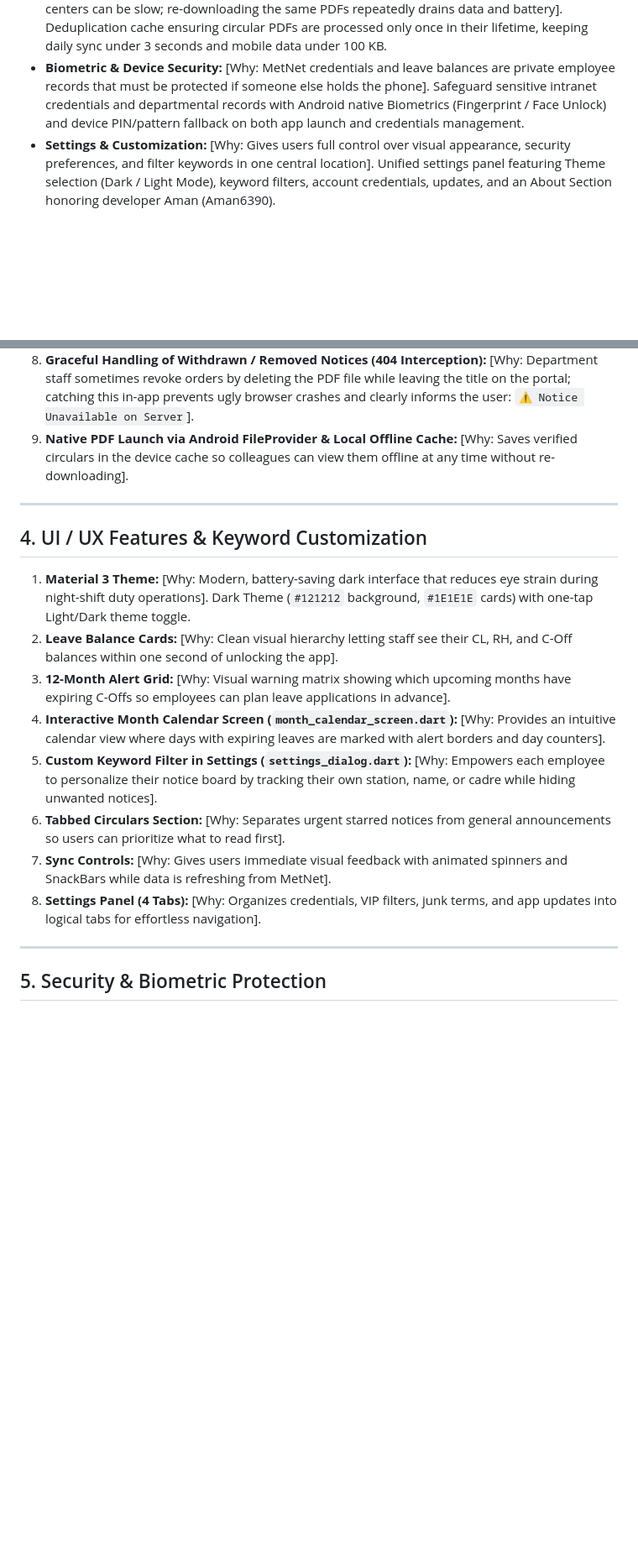
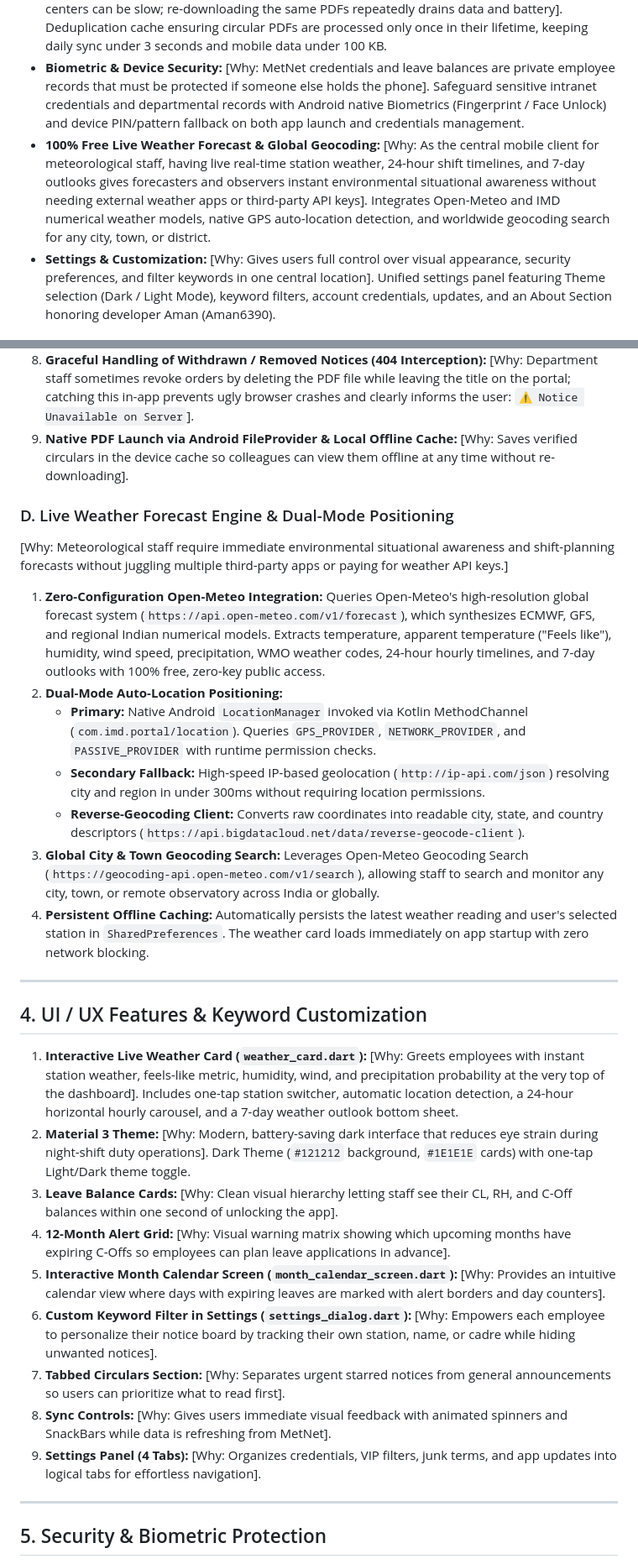
Before and after one commit to Aman6390/imd-portal, a Markdown page: MetNet Scraper+web Dashboard.md, 2 parts joined by grey strips. Shown at 84% size. Rendered like a GitHub page; blank space fills up the shorter version.

Commit message:
docs: update blueprint with live weather architecture, dual-mode GPS positioning & v1.4.1 details

```diff
--- a/MetNet Scraper+web Dashboard.md
+++ b/MetNet Scraper+web Dashboard.md
@@ -33,6 +33,7 @@
 * **Over-The-Air (OTA) Updates:** [Why: Because the app is distributed directly via APK rather than Google Play, users need a smooth way to get updates without manually searching GitHub]. In-app check for new releases and features via GitHub Releases, allowing colleagues to update their installed app seamlessly over the internet.
 * **Never-Download-Twice Cache Registry:** [Why: Mobile networks in regional meteorological centers can be slow; re-downloading the same PDFs repeatedly drains data and battery]. Deduplication cache ensuring circular PDFs are processed only once in their lifetime, keeping daily sync under 3 seconds and mobile data under 100 KB.
 * **Biometric & Device Security:** [Why: MetNet credentials and leave balances are private employee records that must be protected if someone else holds the phone]. Safeguard sensitive intranet credentials and departmental records with Android native Biometrics (Fingerprint / Face Unlock) and device PIN/pattern fallback on both app launch and credentials management.
+* **100% Free Live Weather Forecast & Global Geocoding:** [Why: As the central mobile client for meteorological staff, having live real-time station weather, 24-hour shift timelines, and 7-day outlooks gives forecasters and observers instant environmental situational awareness without needing external weather apps or third-party API keys]. Integrates Open-Meteo and IMD numerical weather models, native GPS auto-location detection, and worldwide geocoding search for any city, town, or district.
 * **Settings & Customization:** [Why: Gives users full control over visual appearance, security preferences, and filter keywords in one central location]. Unified settings panel featuring Theme selection (Dark / Light Mode), keyword filters, account credentials, updates, and an About Section honoring developer Aman (Aman6390).
 
 ---
@@ -124,18 +127,30 @@
 8. **Graceful Handling of Withdrawn / Removed Notices (404 Interception):** [Why: Department staff sometimes revoke orders by deleting the PDF file while leaving the title on the portal; catching this in-app prevents ugly browser crashes and clearly informs the user: `⚠️ Notice Unavailable on Server`].
 9. **Native PDF Launch via Android FileProvider & Local Offline Cache:** [Why: Saves verified circulars in the device cache so colleagues can view them offline at any time without re-downloading].
 
+### D. Live Weather Forecast Engine & Dual-Mode Positioning
+[Why: Meteorological staff require immediate environmental situational awareness and shift-planning forecasts without juggling multiple third-party apps or paying for weather API keys.]
+
+1. **Zero-Configuration Open-Meteo Integration:** Queries Open-Meteo's high-resolution global forecast system (`https://api.open-meteo.com/v1/forecast`), which synthesizes ECMWF, GFS, and regional Indian numerical models. Extracts temperature, apparent temperature ("Feels like"), humidity, wind speed, precipitation, WMO weather codes, 24-hour hourly timelines, and 7-day outlooks with 100% free, zero-key public access.
+2. **Dual-Mode Auto-Location Positioning:**
+   * **Primary:** Native Android `LocationManager` invoked via Kotlin MethodChannel (`com.imd.portal/location`). Queries `GPS_PROVIDER`, `NETWORK_PROVIDER`, and `PASSIVE_PROVIDER` with runtime permission checks.
+   * **Secondary Fallback:** High-speed IP-based geolocation (`http://ip-api.com/json`) resolving city and region in under 300ms without requiring location permissions.
+   * **Reverse-Geocoding Client:** Converts raw coordinates into readable city, state, and country descriptors (`https://api.bigdatacloud.net/data/reverse-geocode-client`).
+3. **Global City & Town Geocoding Search:** Leverages Open-Meteo Geocoding Search (`https://geocoding-api.open-meteo.com/v1/search`), allowing staff to search and monitor any city, town, or remote observatory across India or globally.
+4. **Persistent Offline Caching:** Automatically persists the latest weather reading and user's selected station in `SharedPreferences`. The weather card loads immediately on app startup with zero network blocking.
+
 ---
 
 ## 4. UI / UX Features & Keyword Customization
 
-1. **Material 3 Theme:** [Why: Modern, battery-saving dark interface that reduces eye strain during night-shift duty operations]. Dark Theme (`#121212` background, `#1E1E1E` cards) with one-tap Light/Dark theme toggle.
-2. **Leave Balance Cards:** [Why: Clean visual hierarchy letting staff see their CL, RH, and C-Off balances within one second of unlocking the app].
-3. **12-Month Alert Grid:** [Why: Visual warning matrix showing which upcoming months have expiring C-Offs so employees can plan leave applications in advance].
-4. **Interactive Month Calendar Screen (`month_calendar_screen.dart`):** [Why: Provides an intuitive calendar view where days with expiring leaves are marked with alert borders and day counters].
-5. **Custom Keyword Filter in Settings (`settings_dialog.dart`):** [Why: Empowers each employee to personalize their notice board by tracking their own station, name, or cadre while hiding unwanted notices].
-6. **Tabbed Circulars Section:** [Why: Separates urgent starred notices from general announcements so users can prioritize what to read first].
-7. **Sync Controls:** [Why: Gives users immediate visual feedback with animated spinners and SnackBars while data is refreshing from MetNet].
-8. **Settings Panel (4 Tabs):** [Why: Organizes credentials, VIP filters, junk terms, and app updates into logical tabs for effortless navigation].
+1. **Interactive Live Weather Card (`weather_card.dart`):** [Why: Greets employees with instant station weather, feels-like metric, humidity, wind, and precipitation probability at the very top of the dashboard]. Includes one-tap station switcher, automatic location detection, a 24-hour horizontal hourly carousel, and a 7-day weather outlook bottom sheet.
+2. **Material 3 Theme:** [Why: Modern, battery-saving dark interface that reduces eye strain during night-shift duty operations]. Dark Theme (`#121212` background, `#1E1E1E` cards) with one-tap Light/Dark theme toggle.
+3. **Leave Balance Cards:** [Why: Clean visual hierarchy letting staff see their CL, RH, and C-Off balances within one second of unlocking the app].
+4. **12-Month Alert Grid:** [Why: Visual warning matrix showing which upcoming months have expiring C-Offs so employees can plan leave applications in advance].
+5. **Interactive Month Calendar Screen (`month_calendar_screen.dart`):** [Why: Provides an intuitive calendar view where days with expiring leaves are marked with alert borders and day counters].
+6. **Custom Keyword Filter in Settings (`settings_dialog.dart`):** [Why: Empowers each employee to personalize their notice board by tracking their own station, name, or cadre while hiding unwanted notices].
+7. **Tabbed Circulars Section:** [Why: Separates urgent starred notices from general announcements so users can prioritize what to read first].
+8. **Sync Controls:** [Why: Gives users immediate visual feedback with animated spinners and SnackBars while data is refreshing from MetNet].
+9. **Settings Panel (4 Tabs):** [Why: Organizes credentials, VIP filters, junk terms, and app updates into logical tabs for effortless navigation].
 
 ---
 
```
Also changed, not shown: other parts of MetNet Scraper+web Dashboard.md (+2 -0 lines).
